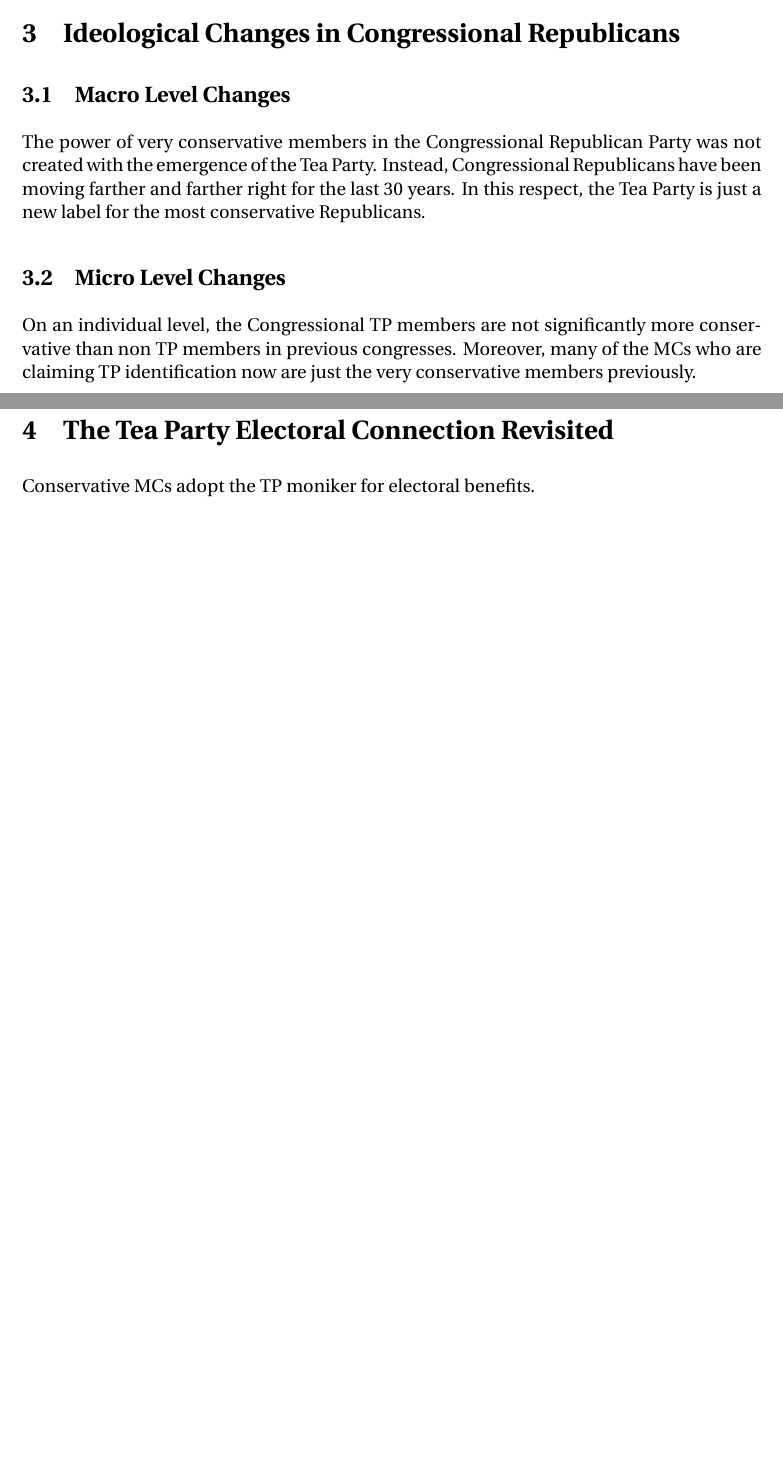
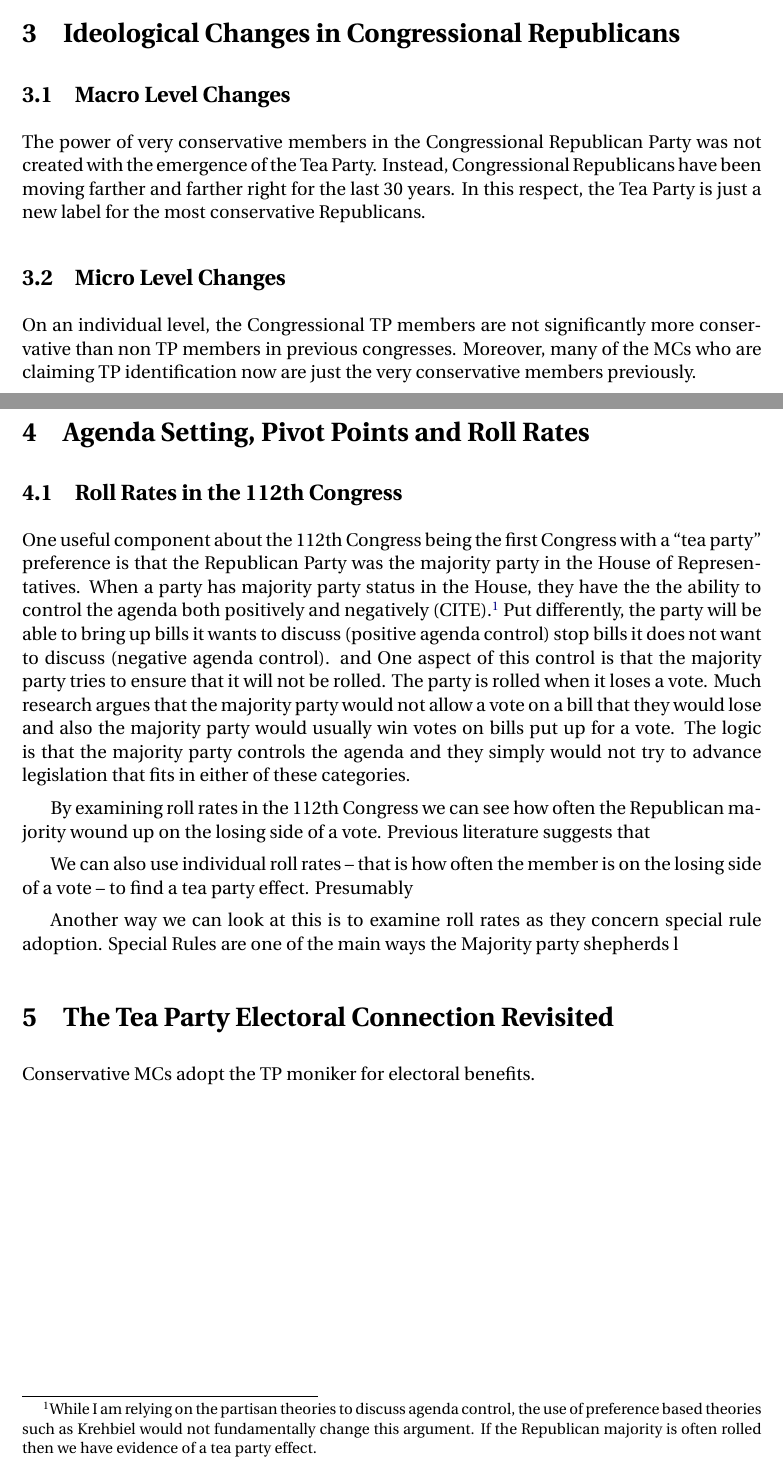
Before and after one commit to AdamOlsonMN/TPE, a LaTeX document (Outline/TeaParty.tex): two parts of pages 1 and 2 of 3, joined at a grey line, cut so that both start at the same text, the shorter picture padded with empty space. Compiled offline with pdfLaTeX.

Commit message:
Set up the roll rate stuff, downloaded the data and imported it. That works. I'll need to recast that data and plot it, etc. Next time I should outline some hypotheses.

```diff
--- a/Outline/TeaParty.tex
+++ b/Outline/TeaParty.tex
@@ -73,6 +73,19 @@ The power of very conservative members in the Congressional Republican Party was
 \subsection{Micro Level Changes}
 On an individual level, the Congressional TP members are not significantly more conservative than non TP members in previous congresses. Moreover, many of the MCs who are claiming TP identification now are just the very conservative members previously.
 
+\section{Agenda Setting, Pivot Points and Roll Rates}
+
+\subsection{Roll Rates in the 112th Congress}
+One useful component about the 112th Congress being the first Congress with a ``tea party'' preference is that the Republican Party was the majority party in the House of Representatives.
+When a party has majority party status in the House, they have the the ability to control the agenda both positively and negatively (CITE).\footnote{While I am relying on the partisan theories to discuss agenda control, the use of preference based theories such as Krehbiel would not fundamentally change this argument. If the Republican majority is often rolled then we have evidence of a tea party effect.} Put differently, the party will be able to bring up bills it wants to discuss (positive agenda control) stop bills it does not want to discuss (negative agenda control). and  One aspect of this control is that the majority party tries to ensure that it will not be rolled. The party is rolled when it loses a vote. Much research argues that the majority party would not allow a vote on a bill that they would lose and also the majority party would usually win votes on bills put up for a vote. The logic is that the majority party controls the agenda and they simply would not try to advance legislation that fits in either of these categories.
+
+By examining roll rates in the 112th Congress we can see how often the Republican majority wound up on the losing side of a vote. Previous literature suggests that
+
+%I don't know about the individual roll rate paragraph. What does it really tell us? We're looking for majority getting screwed. Who cares if individuals are on the losing side of things?
+We can also use individual roll rates -- that is how often the member is on the losing side of a vote -- to find a tea party effect. Presumably
+
+Another way we can look at this is to examine roll rates as they concern special rule adoption. Special Rules are one of the main ways the Majority party shepherds l
+
 \section{The Tea Party Electoral Connection Revisited}
 Conservative MCs adopt the TP moniker for electoral benefits.
 
```
Also changed, not shown: 1 other file.
